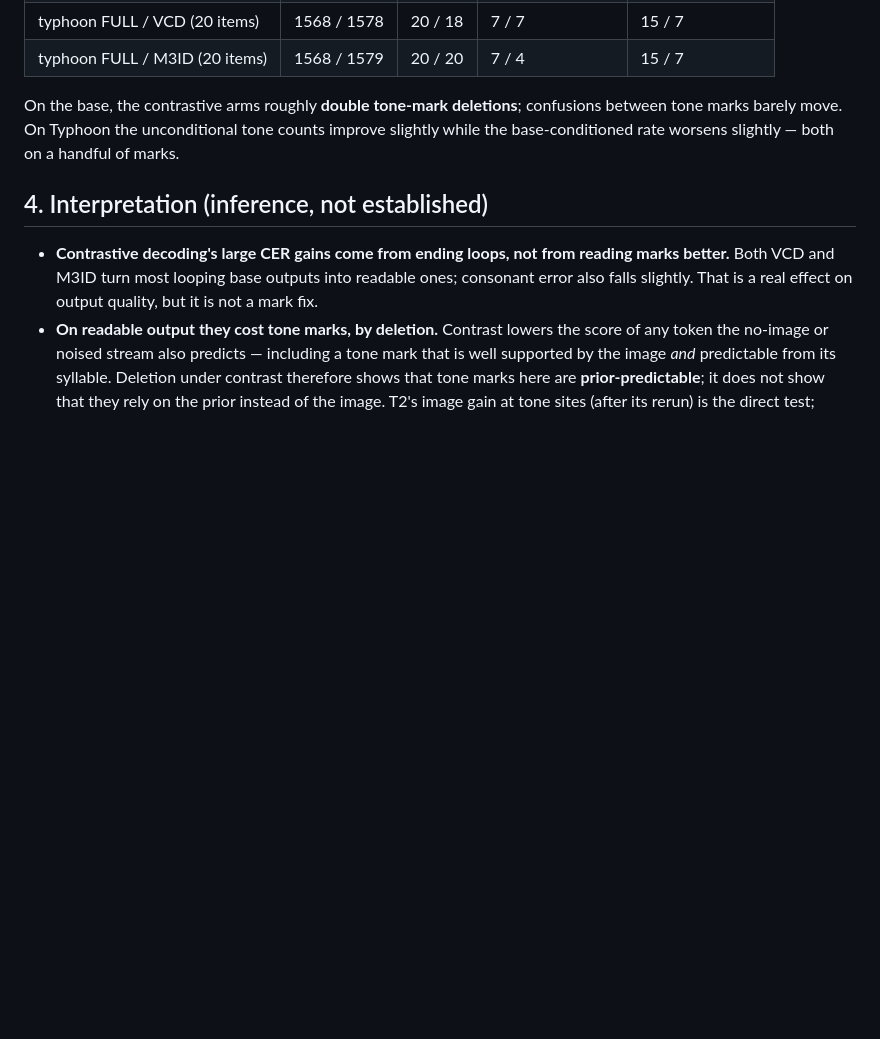
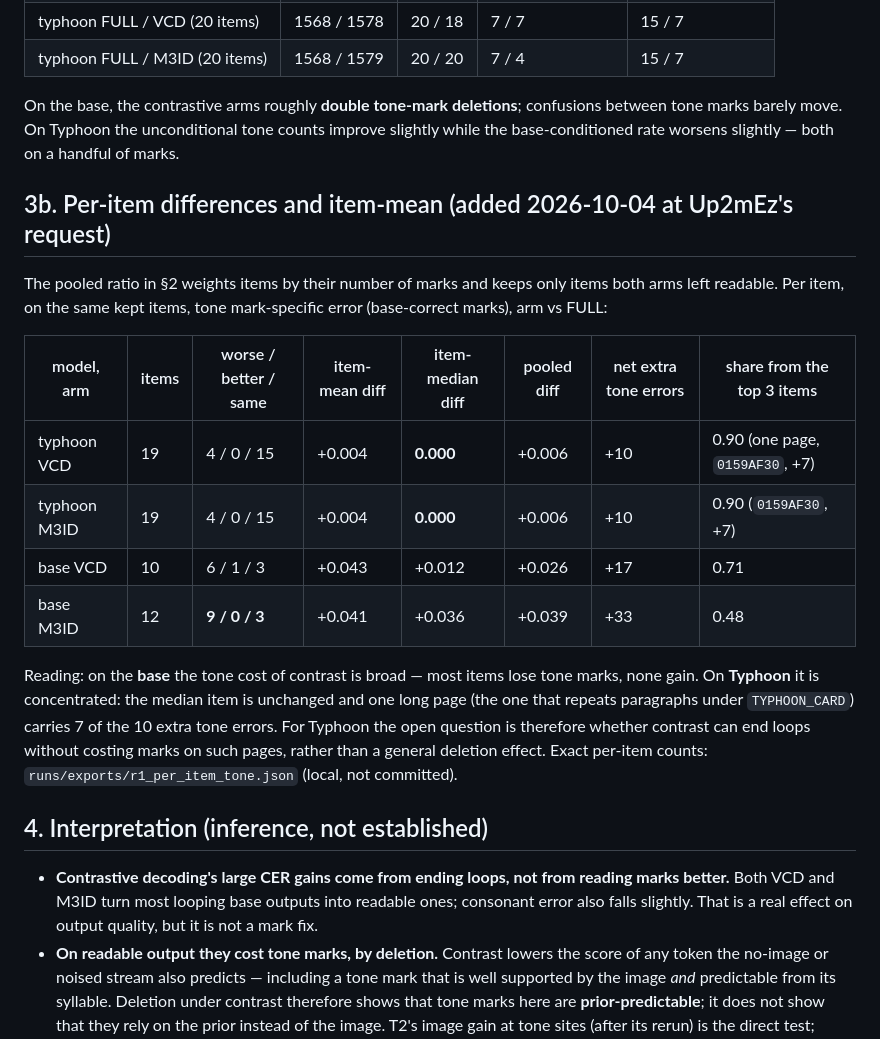
Before and after one commit to Up2mEz/thai-prune, a Markdown page: docs/stage0/REMEDIES_R1_RESULTS.md, the part around the change. Drawn GitHub-style; blank space fills up the shorter version.

Commit message:
REMEDIES_R1 results: per-item differences and item-mean sensitivity (Up2mEz's request)
Co-Authored-By: Claude Opus 5.5 <noreply@anthropic.com>

```diff
--- a/docs/stage0/REMEDIES_R1_RESULTS.md
+++ b/docs/stage0/REMEDIES_R1_RESULTS.md
@@ -66,6 +66,27 @@ confusions between tone marks barely move. On Typhoon the unconditional tone
 counts improve slightly while the base-conditioned rate worsens slightly —
 both on a handful of marks.
 
+## 3b. Per-item differences and item-mean (added 2026-10-04 at Up2mEz's request)
+
+The pooled ratio in §2 weights items by their number of marks and keeps only
+items both arms left readable. Per item, on the same kept items, tone
+mark-specific error (base-correct marks), arm vs FULL:
+
+| model, arm | items | worse / better / same | item-mean diff | item-median diff | pooled diff | net extra tone errors | share from the top 3 items |
+|---|---|---|---|---|---|---|---|
+| typhoon VCD | 19 | 4 / 0 / 15 | +0.004 | **0.000** | +0.006 | +10 | 0.90 (one page, `0159AF30`, +7) |
+| typhoon M3ID | 19 | 4 / 0 / 15 | +0.004 | **0.000** | +0.006 | +10 | 0.90 (`0159AF30`, +7) |
+| base VCD | 10 | 6 / 1 / 3 | +0.043 | +0.012 | +0.026 | +17 | 0.71 |
+| base M3ID | 12 | **9 / 0 / 3** | +0.041 | +0.036 | +0.039 | +33 | 0.48 |
+
+Reading: on the **base** the tone cost of contrast is broad — most items lose
+tone marks, none gain. On **Typhoon** it is concentrated: the median item is
+unchanged and one long page (the one that repeats paragraphs under
+`TYPHOON_CARD`) carries 7 of the 10 extra tone errors. For Typhoon the open
+question is therefore whether contrast can end loops without costing marks on
+such pages, rather than a general deletion effect. Exact per-item counts:
+`runs/exports/r1_per_item_tone.json` (local, not committed).
+
 ## 4. Interpretation (inference, not established)
 
 - **Contrastive decoding's large CER gains come from ending loops, not from
```
